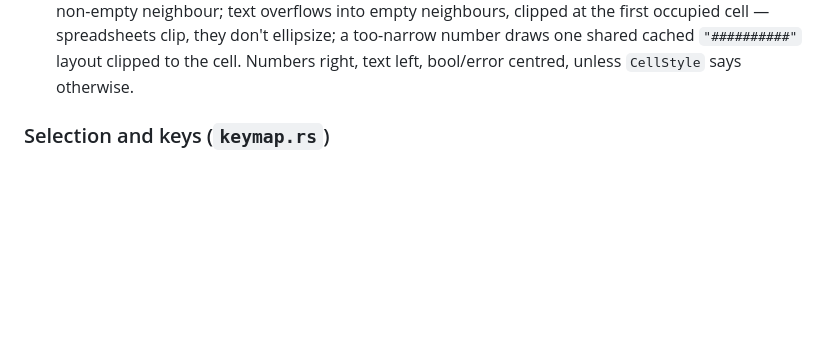
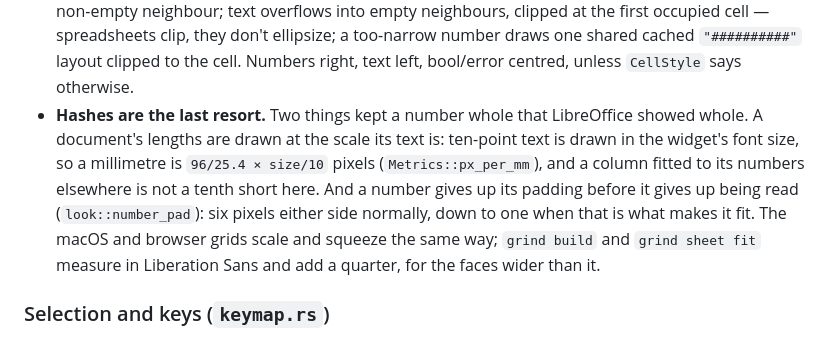
Before and after one commit to fwilhe2/grind, a Markdown page: doc/sheet-shell.md, the part around the change. GitHub-like rendering; blank space fills up the shorter version.

Commit message:
sheet-shell.md says how a number is kept out of hashes
Co-Authored-By: Claude Fable 5.2 <noreply@anthropic.com>

```diff
--- a/doc/sheet-shell.md
+++ b/doc/sheet-shell.md
@@ -291,6 +291,14 @@ selection, and does not virtualise 16384 columns.
   ellipsize; a too-narrow number draws one shared cached `"##########"` layout clipped to
   the cell. Numbers right, text left, bool/error centred, unless `CellStyle` says
   otherwise.
+- **Hashes are the last resort.** Two things kept a number whole that LibreOffice showed
+  whole. A document's lengths are drawn at the scale its text is: ten-point text is drawn in
+  the widget's font size, so a millimetre is `96/25.4 × size/10` pixels
+  (`Metrics::px_per_mm`), and a column fitted to its numbers elsewhere is not a tenth short
+  here. And a number gives up its padding before it gives up being read
+  (`look::number_pad`): six pixels either side normally, down to one when that is what makes
+  it fit. The macOS and browser grids scale and squeeze the same way; `grind build` and
+  `grind sheet fit` measure in Liberation Sans and add a quarter, for the faces wider than it.
 
 ### Selection and keys (`keymap.rs`)
 
```
